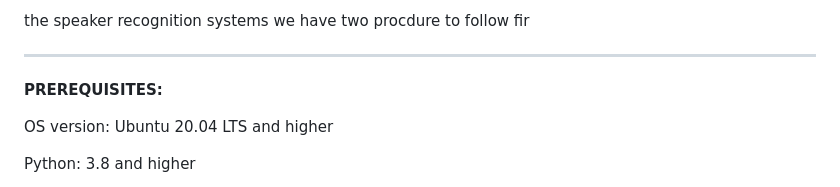
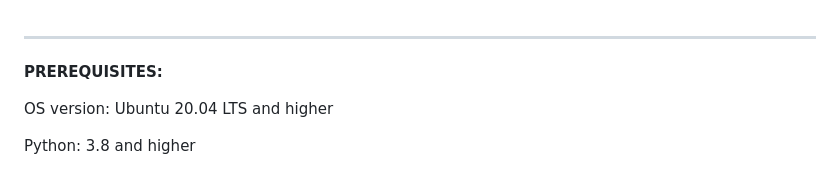
Before and after one commit to SR-MEiTY/Speaker_Recognition2, a Markdown page: README.md, the part around the change. GitHub-like rendering.

```diff
--- a/README.md
+++ b/README.md
@@ -1,4 +1,4 @@
-the speaker recognition systems we have two procdure to follow fir
+
 ____________
 **PREREQUISITES:**
 
```
